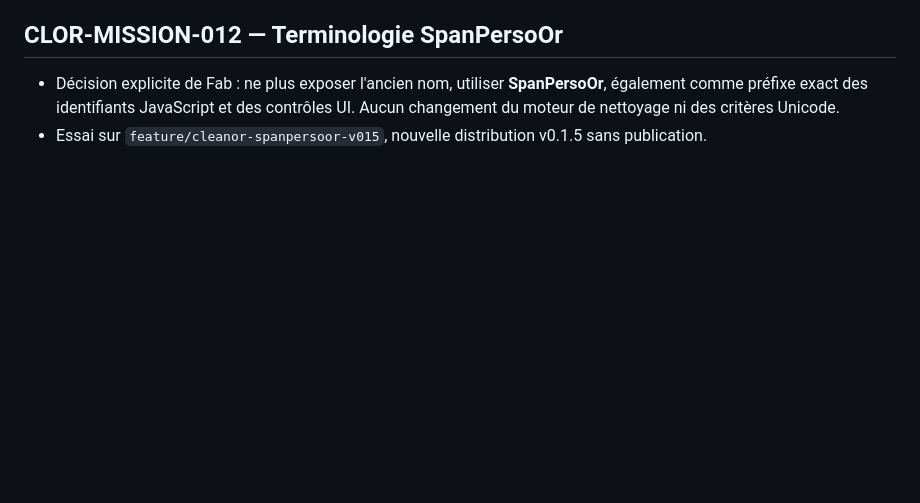
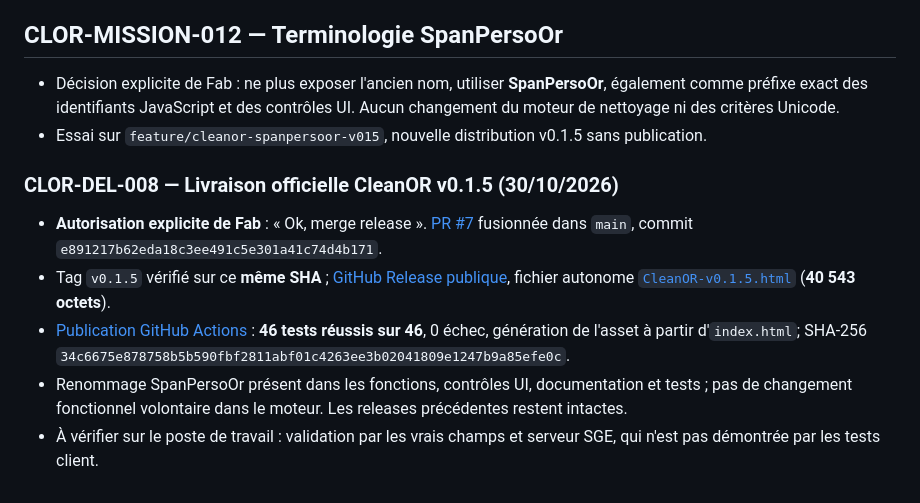
Before and after one commit to greenpower2669/CleanOR, a Markdown page: brain.md, the part around the change. GitHub-like rendering; blank space fills up the shorter version.

Commit message:
docs: enregistrer la fusion et la release vérifiées CleanOR v0.1.5

```diff
--- a/brain.md
+++ b/brain.md
@@ -132,3 +132,10 @@ Version candidate v0.1.0, fusion/release autorisées le 12/10/2026 (CLOR-MISSION
 ## CLOR-MISSION-012 — Terminologie SpanPersoOr
 - Décision explicite de Fab : ne plus exposer l'ancien nom, utiliser **SpanPersoOr**, également comme préfixe exact des identifiants JavaScript et des contrôles UI. Aucun changement du moteur de nettoyage ni des critères Unicode.
 - Essai sur `feature/cleanor-spanpersoor-v015`, nouvelle distribution v0.1.5 sans publication.
+
+### CLOR-DEL-008 — Livraison officielle CleanOR v0.1.5 (30/10/2026)
+- **Autorisation explicite de Fab** : « Ok, merge release ». [PR #7](https://github.com/greenpower2669/CleanOR/pull/7) fusionnée dans `main`, commit `e891217b62eda18c3ee491c5e301a41c74d4b171`.
+- Tag `v0.1.5` vérifié sur ce **même SHA** ; [GitHub Release publique](https://github.com/greenpower2669/CleanOR/releases/tag/v0.1.5), fichier autonome [`CleanOR-v0.1.5.html`](https://github.com/greenpower2669/CleanOR/releases/download/v0.1.5/CleanOR-v0.1.5.html) (**40 543 octets**).
+- [Publication GitHub Actions](https://github.com/greenpower2669/CleanOR/actions/runs/41051429787) : **46 tests réussis sur 46**, 0 échec, génération de l'asset à partir d'`index.html`; SHA-256 `34c6675e878758b5b590fbf2811abf01c4263ee3b02041809e1247b9a85efe0c`.
+- Renommage SpanPersoOr présent dans les fonctions, contrôles UI, documentation et tests ; pas de changement fonctionnel volontaire dans le moteur. Les releases précédentes restent intactes.
+- À vérifier sur le poste de travail : validation par les vrais champs et serveur SGE, qui n'est pas démontrée par les tests client.
```
